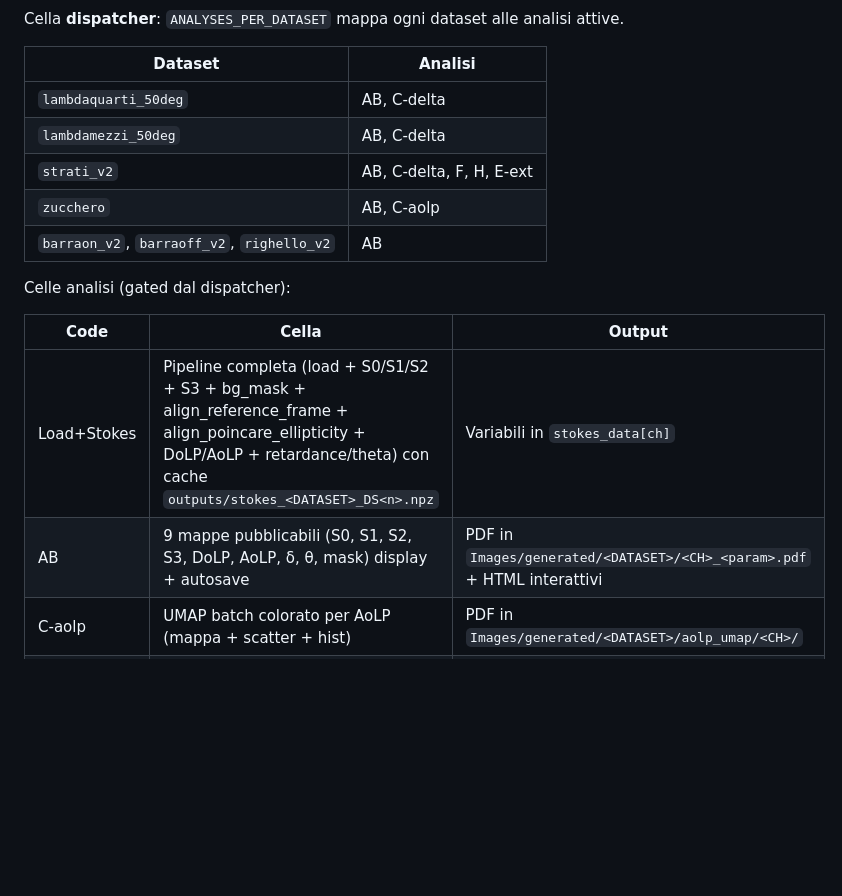
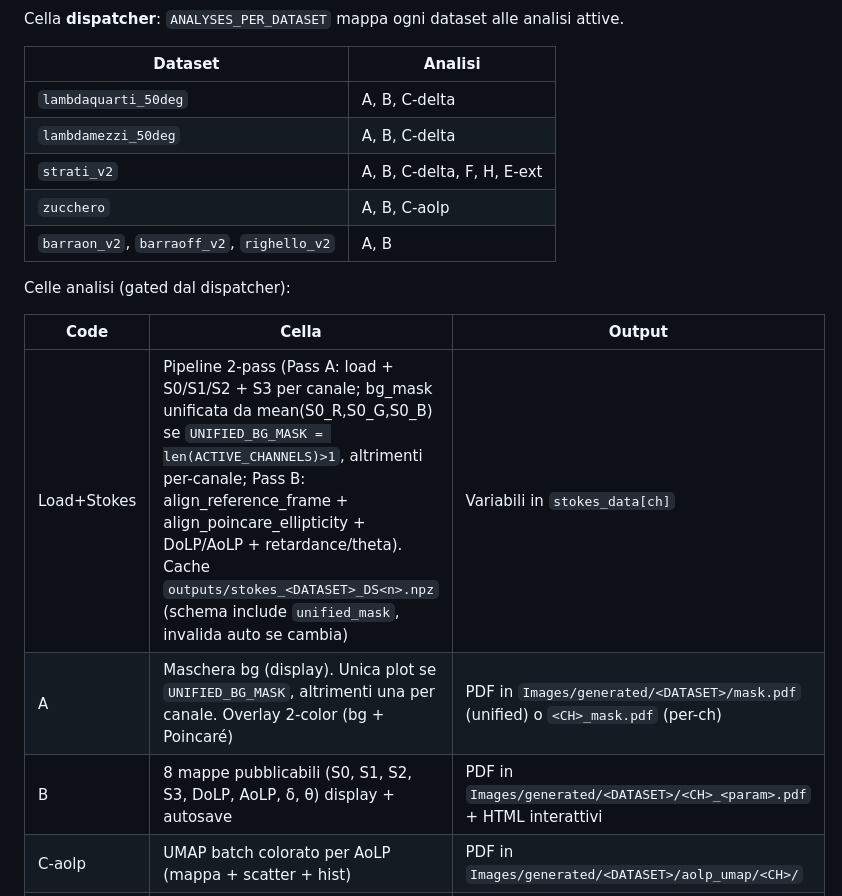
Before and after one commit to FilippoNarici/Tesi, a Markdown page: python/CLAUDE.md, the part around the change. GitHub-like rendering; blank space fills up the shorter version.

Commit message:
[ipynb-refactor]: N-C maschera bg unificata RGB + split AB -> A (maschera) + B (8 mappe)
- Load+Stokes: pipeline 2-pass. Pass A carica + Stokes + S3 per canale, Pass B align + retardance. Quando len(ACTIVE_CHANNELS)>1, bg_mask unica da mean(S0_R,S0_G,S0_B). Cache npz: nuovo flag unified_mask, invalida auto.
- Dispatcher: 'AB' -> 'A','B' su tutti i dataset.
- Cella A: solo maschera (1 plot se unified, N per-ch). Cella B: 8 mappe (S0..theta) + autosave PDF/HTML.
- FULL BATCH: stessa logica unified per dataset (BATCH_UNIFIED_MASK=True).
- python/CLAUDE.md + TODO.md aggiornati.

```diff
--- a/python/CLAUDE.md
+++ b/python/CLAUDE.md
@@ -26,18 +26,19 @@ Cella **dispatcher**: `ANALYSES_PER_DATASET` mappa ogni dataset alle analisi att
 
 | Dataset | Analisi |
 |---------|---------|
-| `lambdaquarti_50deg` | AB, C-delta |
-| `lambdamezzi_50deg` | AB, C-delta |
-| `strati_v2` | AB, C-delta, F, H, E-ext |
-| `zucchero` | AB, C-aolp |
-| `barraon_v2`, `barraoff_v2`, `righello_v2` | AB |
+| `lambdaquarti_50deg` | A, B, C-delta |
+| `lambdamezzi_50deg` | A, B, C-delta |
+| `strati_v2` | A, B, C-delta, F, H, E-ext |
+| `zucchero` | A, B, C-aolp |
+| `barraon_v2`, `barraoff_v2`, `righello_v2` | A, B |
 
 Celle analisi (gated dal dispatcher):
 
 | Code | Cella | Output |
 |------|-------|--------|
-| Load+Stokes | Pipeline completa (load + S0/S1/S2 + S3 + bg_mask + align_reference_frame + align_poincare_ellipticity + DoLP/AoLP + retardance/theta) con cache `outputs/stokes_<DATASET>_DS<n>.npz` | Variabili in `stokes_data[ch]` |
-| AB | 9 mappe pubblicabili (S0, S1, S2, S3, DoLP, AoLP, δ, θ, mask) display + autosave | PDF in `Images/generated/<DATASET>/<CH>_<param>.pdf` + HTML interattivi |
+| Load+Stokes | Pipeline 2-pass (Pass A: load + S0/S1/S2 + S3 per canale; bg_mask unificata da mean(S0_R,S0_G,S0_B) se `UNIFIED_BG_MASK = len(ACTIVE_CHANNELS)>1`, altrimenti per-canale; Pass B: align_reference_frame + align_poincare_ellipticity + DoLP/AoLP + retardance/theta). Cache `outputs/stokes_<DATASET>_DS<n>.npz` (schema include `unified_mask`, invalida auto se cambia) | Variabili in `stokes_data[ch]` |
+| A | Maschera bg (display). Unica plot se `UNIFIED_BG_MASK`, altrimenti una per canale. Overlay 2-color (bg + Poincaré) | PDF in `Images/generated/<DATASET>/mask.pdf` (unified) o `<CH>_mask.pdf` (per-ch) |
+| B | 8 mappe pubblicabili (S0, S1, S2, S3, DoLP, AoLP, δ, θ) display + autosave | PDF in `Images/generated/<DATASET>/<CH>_<param>.pdf` + HTML interattivi |
 | C-aolp | UMAP batch colorato per AoLP (mappa + scatter + hist) | PDF in `Images/generated/<DATASET>/aolp_umap/<CH>/` |
 | C-delta | UMAP batch colorato per δ (cmap twilight ciclica) | PDF in `Images/generated/<DATASET>/delta_umap/<CH>/` |
 | E-ext | Istogramma δ pubblicabile con marker plateau strati | PDF + HTML in `Images/generated/<DATASET>/` |
```
Also changed, not shown: TODO.md (+2 -2 lines).
